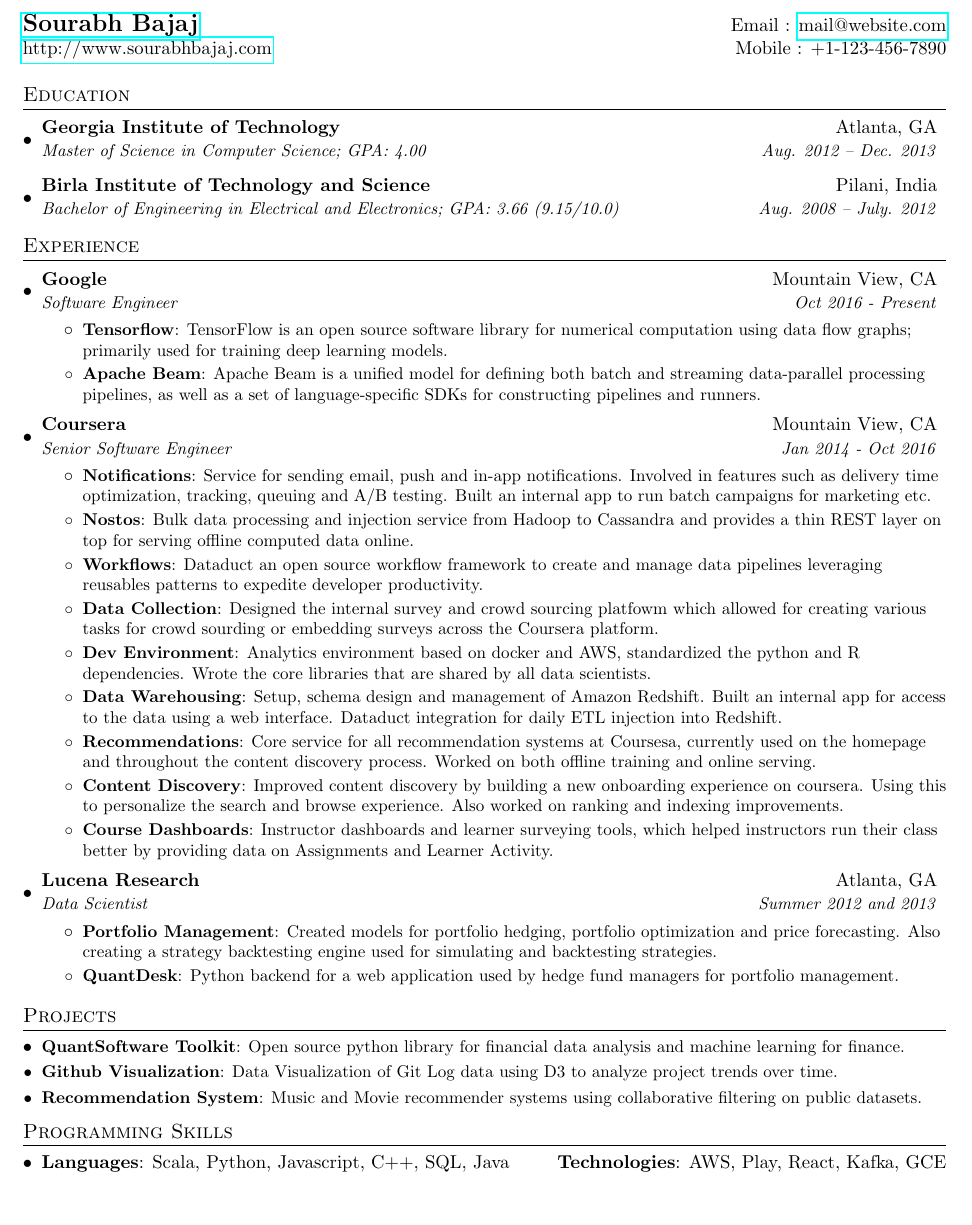
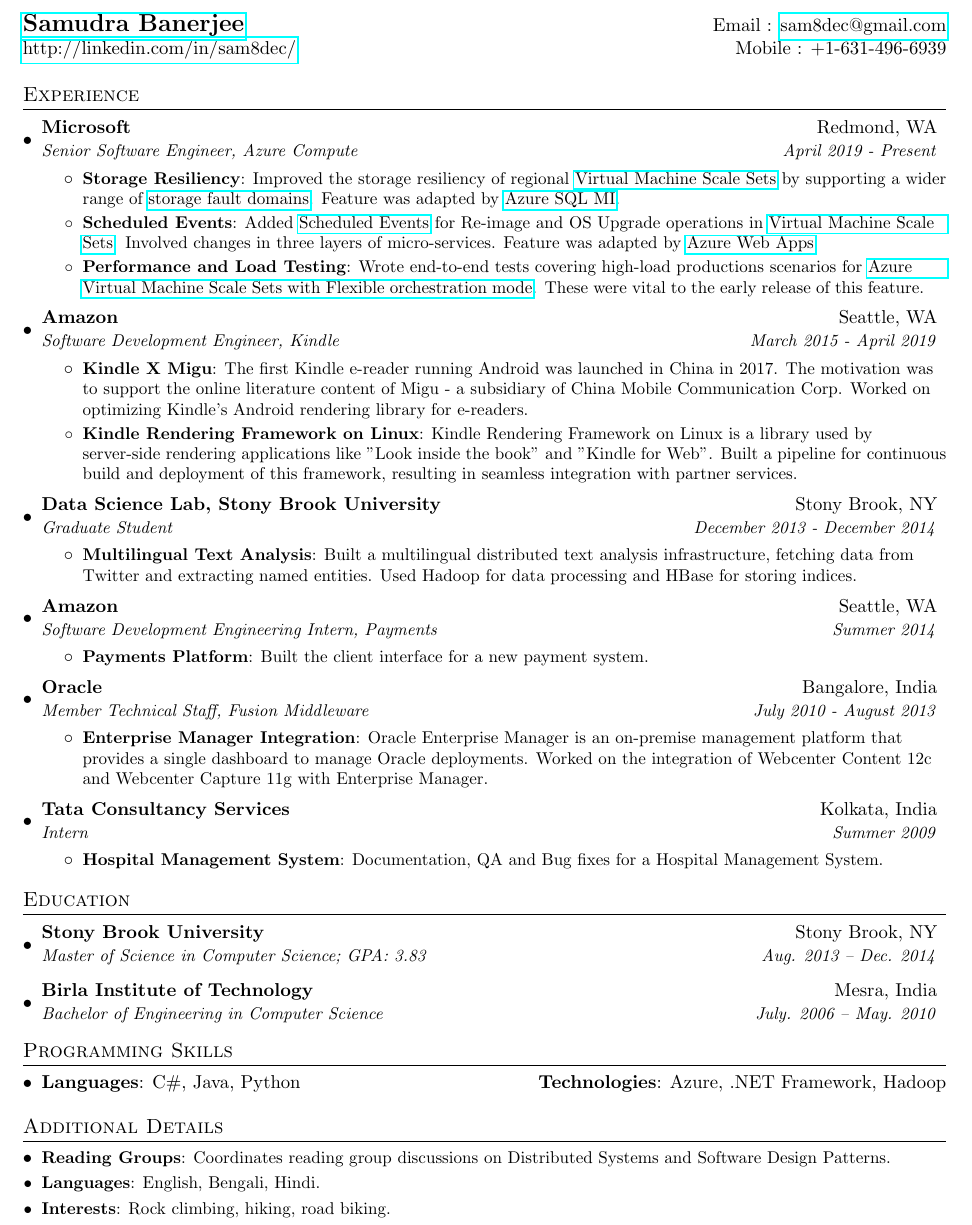
Before and after one commit to sam8dec/Software-Engineer-Resume, a LaTeX CV (resume.tex): part of the page, cut at the place of the change, the shorter picture padded with empty space. Compiled offline with pdfLaTeX.

Commit message:
Updated all sections

```diff
--- a/resume.tex
+++ b/resume.tex
@@ -75,85 +75,78 @@
 
 %----------HEADING-----------------
 \begin{tabular*}{\textwidth}{l@{\extracolsep{\fill}}r}
-  \textbf{\href{http://sourabhbajaj.com/}{\Large Sourabh Bajaj}} & Email : \href{mailto:sourabh@sourabhbajaj.com}{mail@website.com}\\
-  \href{http://sourabhbajaj.com/}{http://www.sourabhbajaj.com} & Mobile : +1-123-456-7890 \\
+  \textbf{\href{http://linkedin.com/in/sam8dec/}{\Large Samudra Banerjee}} & Email : \href{mailto:sam8dec@gmail.com}{sam8dec@gmail.com}\\
+  \href{http://linkedin.com/in/sam8dec/}{http://linkedin.com/in/sam8dec/} & Mobile : +1-631-496-6939 \\
 \end{tabular*}
-
-
-%-----------EDUCATION-----------------
-\section{Education}
-  \resumeSubHeadingListStart
-    \resumeSubheading
-      {Georgia Institute of Technology}{Atlanta, GA}
-      {Master of Science in Computer Science;  GPA: 4.00}{Aug. 2012 -- Dec. 2013}
-    \resumeSubheading
-      {Birla Institute of Technology and Science}{Pilani, India}
-      {Bachelor of Engineering in Electrical and Electronics;  GPA: 3.66 (9.15/10.0)}{Aug. 2008 -- July. 2012}
-  \resumeSubHeadingListEnd
-
 
 %-----------EXPERIENCE-----------------
 \section{Experience}
   \resumeSubHeadingListStart
 
     \resumeSubheading
-      {Google}{Mountain View, CA}
-      {Software Engineer}{Oct 2016 - Present}
+      {Microsoft}{Redmond, WA}
+      {Senior Software Engineer, Azure Compute}{April 2019 - Present}
       \resumeItemListStart
-        \resumeItem{Tensorflow}
-          {TensorFlow is an open source software library for numerical computation using data flow graphs; primarily used for training deep learning models.}
-        \resumeItem{Apache Beam}
-          {Apache Beam is a unified model for defining both batch and streaming data-parallel processing pipelines, as well as a set of language-specific SDKs for constructing pipelines and runners.}
+        \resumeItem{Storage Resiliency}
+          {Improved the storage resiliency of regional \href{https://learn.microsoft.com/en-us/azure/virtual-machine-scale-sets/overview}{Virtual Machine Scale Sets} by supporting a wider range of \href{https://learn.microsoft.com/en-us/azure/virtual-machines/availability-set-overview}{storage fault domains}. Feature was adapted by \href{https://azure.microsoft.com/en-us/products/azure-sql/managed-instance/}{Azure SQL MI}.}
+        \resumeItem{Scheduled Events}
+          {Added \href{https://learn.microsoft.com/en-us/azure/virtual-machines/windows/scheduled-events}{Scheduled Events} for Re-image and OS Upgrade operations in \href{https://learn.microsoft.com/en-us/azure/virtual-machine-scale-sets/overview}{Virtual Machine Scale Sets}. Involved changes in three layers of micro-services. Feature was adapted by \href{https://azure.microsoft.com/en-us/products/app-service/web}{Azure Web Apps}.}
+        \resumeItem{Performance and Load Testing}
+          {Wrote end-to-end tests covering high-load productions scenarios for \href{https://learn.microsoft.com/en-us/azure/virtual-machine-scale-sets/virtual-machine-scale-sets-orchestration-modes}{Azure Virtual Machine Scale Sets with Flexible orchestration mode}. These were vital to the early release of this feature. }
       \resumeItemListEnd
 
     \resumeSubheading
-      {Coursera}{Mountain View, CA}
-      {Senior Software Engineer}{Jan 2014 - Oct 2016}
+      {Amazon}{Seattle, WA}
+      {Software Development Engineer, Kindle}{March 2015 - April 2019}
       \resumeItemListStart
-        \resumeItem{Notifications}
-          {Service for sending email, push and in-app notifications. Involved in features such as delivery time optimization, tracking, queuing and A/B testing. Built an internal app to run batch campaigns for marketing etc.}
-        \resumeItem{Nostos}
-          {Bulk data processing and injection service from Hadoop to Cassandra and provides a thin REST layer on top for serving offline computed data online.}
-        \resumeItem{Workflows}
-          {Dataduct an open source workflow framework to create and manage data pipelines leveraging reusables patterns to expedite developer productivity.}
-        \resumeItem{Data Collection}
-          {Designed the internal survey and crowd sourcing platfowm which allowed for creating various tasks for crowd sourding or embedding surveys across the Coursera platform.}
-        \resumeItem{Dev Environment}
-          {Analytics environment based on docker and AWS, standardized the python and R dependencies. Wrote the core libraries that are shared by all data scientists.}
-        \resumeItem{Data Warehousing}
-          {Setup, schema design and management of Amazon Redshift. Built an internal app for access to the data using a web interface. Dataduct integration for daily ETL injection into Redshift.}
-        \resumeItem{Recommendations}
-          {Core service for all recommendation systems at Coursesa, currently used on the homepage and throughout the content discovery process. Worked on both offline training and online serving.}
-        \resumeItem{Content Discovery}
-          {Improved content discovery by building a new onboarding experience on coursera. Using this to personalize the search and browse experience. Also worked on ranking and indexing improvements.}
-        \resumeItem{Course Dashboards}
-          {Instructor dashboards and learner surveying tools, which helped instructors run their class better by providing data on Assignments and Learner Activity.}
+        \resumeItem{Kindle X Migu}
+          {The first Kindle e-reader running Android was launched in China in 2017. The motivation was to support the online literature content of Migu - a subsidiary of China Mobile Communication Corp. Worked on optimizing Kindle's Android rendering library for e-readers. }
+        \resumeItem{Kindle Rendering Framework on Linux}
+          {Kindle Rendering Framework on Linux is a library used by server-side rendering applications like "Look inside the book" and "Kindle for Web". Built a pipeline for continuous build and deployment of this framework, resulting in seamless integration with partner services.}
       \resumeItemListEnd
 
     \resumeSubheading
-      {Lucena Research}{Atlanta, GA}
-      {Data Scientist}{Summer 2012 and 2013}
+      {Data Science Lab, Stony Brook University}{Stony Brook, NY}
+      {Graduate Student}{December 2013 - December 2014}
       \resumeItemListStart
-        \resumeItem{Portfolio Management}
-          {Created models for portfolio hedging,  portfolio optimization and price forecasting. Also creating a strategy backtesting engine used for simulating and backtesting strategies.}
-        \resumeItem{QuantDesk}
-          {Python backend for a web application used by hedge fund managers for portfolio management.}
+        \resumeItem{Multilingual Text Analysis}
+          {Built a multilingual distributed text analysis infrastructure, fetching data from Twitter and extracting named entities. Used Hadoop for data processing and HBase for storing indices. }
       \resumeItemListEnd
 
+    \resumeSubheading
+      {Amazon}{Seattle, WA}
+      {Software Development Engineering Intern, Payments}{Summer 2014}
+      \resumeItemListStart
+        \resumeItem{Payments Platform}
+          {Built the client interface for a new payment system.}
+      \resumeItemListEnd
+
+    \resumeSubheading
+      {Oracle}{Bangalore, India}
+      {Member Technical Staff, Fusion Middleware}{July 2010 - August 2013}
+      \resumeItemListStart
+        \resumeItem{Enterprise Manager Integration}
+          {Oracle Enterprise Manager is an on-premise management platform that provides a single dashboard to manage Oracle deployments. Worked on the integration of Webcenter Content 12c and Webcenter Capture 11g with Enterprise Manager.}
+      \resumeItemListEnd
+
+    \resumeSubheading
+      {Tata Consultancy Services}{Kolkata, India}
+      {Intern}{Summer 2009}
+      \resumeItemListStart
+        \resumeItem{Hospital Management System}
+          {Documentation, QA and Bug fixes for a Hospital Management System.}
+      \resumeItemListEnd
   \resumeSubHeadingListEnd
 
-
-%-----------PROJECTS-----------------
-\section{Projects}
+%-----------EDUCATION-----------------
+\section{Education}
   \resumeSubHeadingListStart
-    \resumeSubItem{QuantSoftware Toolkit}
-      {Open source python library for financial data analysis and machine learning for finance.}
-    \resumeSubItem{Github Visualization}
-      {Data Visualization of Git Log data using D3 to analyze project trends over time.}
-    \resumeSubItem{Recommendation System}
-      {Music and Movie recommender systems using collaborative filtering on public datasets.}
-%     \resumeSubItem{Mac Setup}
-%       {Book that gives step by step instructions on setting up developer environment on Mac OS.}
+    \resumeSubheading
+      {Stony Brook University}{Stony Brook, NY}
+      {Master of Science in Computer Science;  GPA: 3.83}{Aug. 2013 -- Dec. 2014}
+    \resumeSubheading
+      {Birla Institute of Technology}{Mesra, India}
+      {Bachelor of Engineering in Computer Science}{July. 2006 -- May. 2010}
   \resumeSubHeadingListEnd
 
 %
@@ -161,12 +154,26 @@
 \section{Programming Skills}
  \resumeSubHeadingListStart
    \item{
-     \textbf{Languages}{: Scala, Python, Javascript, C++, SQL, Java}
+     \textbf{Languages}{: C\#, Java, Python}
      \hfill
-     \textbf{Technologies}{: AWS, Play, React, Kafka, GCE}
+     \textbf{Technologies}{: Azure, .NET Framework, Hadoop}
    }
  \resumeSubHeadingListEnd
 
 
 %-------------------------------------------
+
+%-----------ADDITIONAL DETAILS-----------------
+\section{Additional Details}
+  \resumeSubHeadingListStart
+    \resumeSubItem{Reading Groups}
+      {Coordinates reading group discussions on Distributed Systems and Software Design Patterns.}
+    \resumeSubItem{Languages}
+      {English, Bengali, Hindi.}
+    \resumeSubItem{Interests}
+      {Rock climbing, hiking, road biking.}
+%     \resumeSubItem{Mac Setup}
+%       {Book that gives step by step instructions on setting up developer environment on Mac OS.}
+  \resumeSubHeadingListEnd
+
 \end{document}
```
